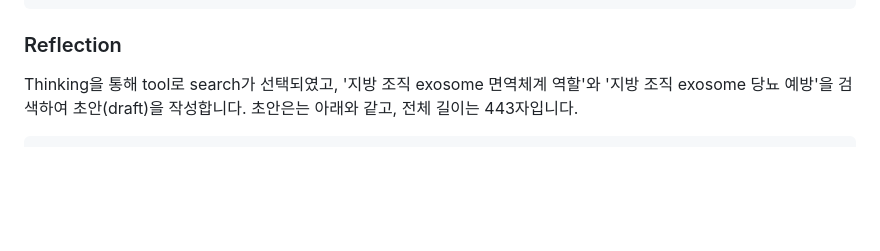
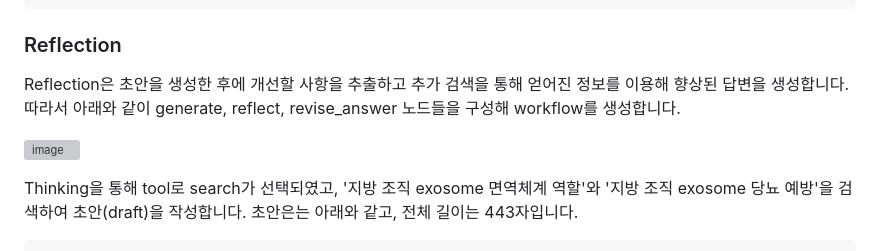
Before and after one commit to kyopark2014/nova-agent, a Markdown page: README.md, the part around the change. Rendered like a GitHub page; blank space fills up the shorter version; grey boxes are pictures that could not be loaded.

````diff
--- a/README.md
+++ b/README.md
@@ -125,6 +125,11 @@ Claude Sonnet의 Reasoning 결과는 아래와 같습니다.
 
 ### Reflection
 
+Reflection은 초안을 생성한 후에 개선할 사항을 추출하고 추가 검색을 통해 얻어진 정보를 이용해 향상된 답변을 생성합니다. 따라서 아래와 같이 generate, reflect, revise_answer 노드들을 구성해 workflow를 생성합니다.
+
+![image](https://github.com/user-attachments/assets/a2b15e31-c727-41c9-9857-9e6082d05811)
+
+
 Thinking을 통해 tool로 search가 선택되였고, '지방 조직 exosome 면역체계 역할'와 '지방 조직 exosome 당뇨 예방'을 검색하여 초안(draft)을 작성합니다. 초안은는 아래와 같고, 전체 길이는 443자입니다.
 
 ```text
````
